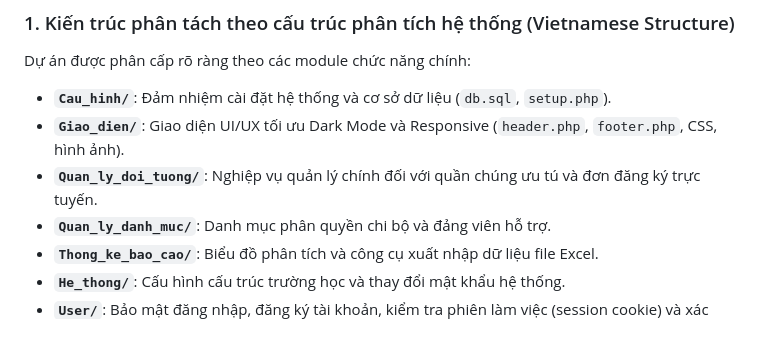
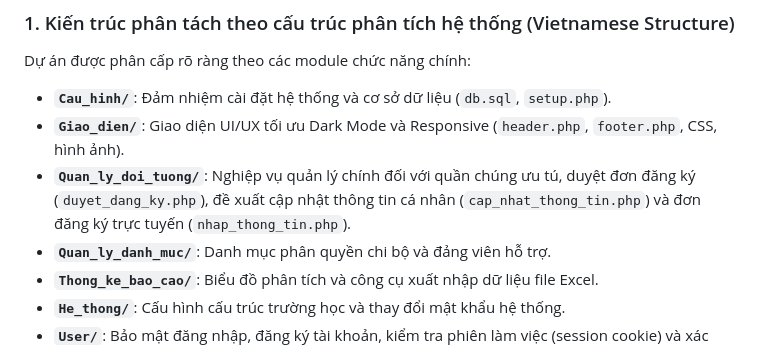
Before and after one commit to Datdajt03/QLQTUT-Dang, a Markdown page: chitiet.md, the part around one of its changes. Drawn GitHub-style.

```diff
--- a/chitiet.md
+++ b/chitiet.md
@@ -114,7 +131,7 @@ erDiagram
 Dự án được phân cấp rõ ràng theo các module chức năng chính:
 * **`Cau_hinh/`**: Đảm nhiệm cài đặt hệ thống và cơ sở dữ liệu (`db.sql`, `setup.php`).
 * **`Giao_dien/`**: Giao diện UI/UX tối ưu Dark Mode và Responsive (`header.php`, `footer.php`, CSS, hình ảnh).
-* **`Quan_ly_doi_tuong/`**: Nghiệp vụ quản lý chính đối với quần chúng ưu tú và đơn đăng ký trực tuyến.
+* **`Quan_ly_doi_tuong/`**: Nghiệp vụ quản lý chính đối với quần chúng ưu tú, duyệt đơn đăng ký (`duyet_dang_ky.php`), đề xuất cập nhật thông tin cá nhân (`cap_nhat_thong_tin.php`) và đơn đăng ký trực tuyến (`nhap_thong_tin.php`).
 * **`Quan_ly_danh_muc/`**: Danh mục phân quyền chi bộ và đảng viên hỗ trợ.
 * **`Thong_ke_bao_cao/`**: Biểu đồ phân tích và công cụ xuất nhập dữ liệu file Excel.
 * **`He_thong/`**: Cấu hình cấu trúc trường học và thay đổi mật khẩu hệ thống.
```
Also changed, not shown: other parts of chitiet.md (+17 -0 lines), README.md (+7 -0 lines).
